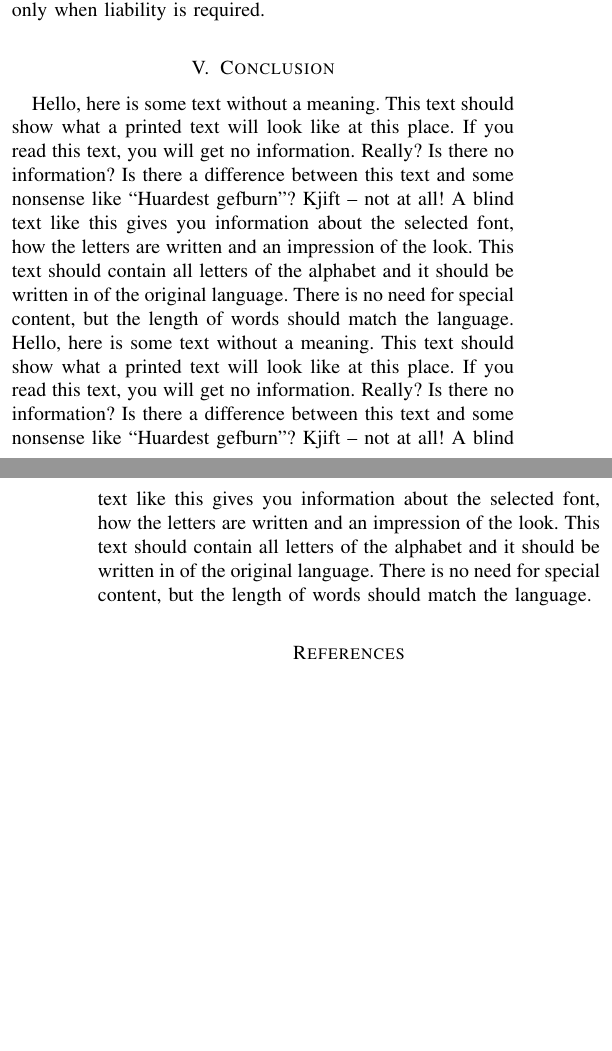
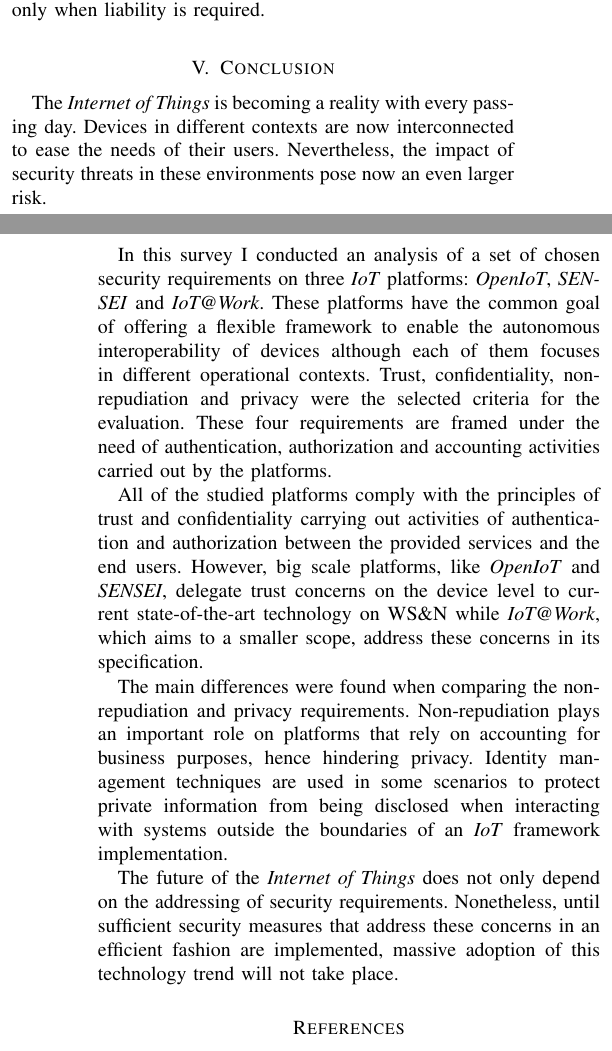
Before and after one commit to omrsin/IoTAAA-survey, a LaTeX paper (survey.tex): two parts of the columns of pages 4 and 5 of 5, joined at a grey line, cut so that both start at the same text, the shorter picture padded with empty space. Compiled offline with pdfLaTeX.

Commit message:
First final version

```diff
--- a/survey.tex
+++ b/survey.tex
@@ -172,15 +174,24 @@ AAA, IoT, Internet of Things, Authentication, Authorization, Accounting, Securit
 
   The non-repudiation and privacy requirements are the ones that display the most different approach among the chosen platforms. In the case of \emph{OpenIoT}, an exhaustive set of indicators are registered relating the usage of resources to the end-users, disclosing full traceability of actions to platform providers, hence hindering privacy. On the other hand, \emph{SENSEI} achieves a similar purpose regarding the accounted information but it masks the identities of the users to the interconnected platforms through the use of multiple identities, sharing the information only with the interested parties. On the contrary, \emph{IoT@Work} does not address non-repudiation for all its operations, instead they state that traceability of actions should be kept whenever remote maintenance interactions are carried out by external authorized groups \cite{Huth2010}.
 
+  % Contrast the results and indicate why are they different or not, based on how their goals differ
+  % Mention that accountability makes sense when there is a contract between the parties
   The different scopes in privacy adopted by the chosen platforms are a consequence of their goal as \emph{IoT} enabling technologies. Big scale \emph{IoT} platforms like \emph{OpenIoT} and \emph{SENSEI}, that aim to connect millions of devices,  enforce a strong non-repudiation approach because their business model depends on the capacity to account for actions in their systems. Platforms with a closed scope, like \emph{IoT@work}, that have a concrete goal inside a controlled environment depend less on strong non-repudiation policies unless external or critical activities need to be accounted. In general terms, accountability makes sense only when liability is required.
 
 \section{Conclusion}
-  \blindtext
-  \blindtext
-  % TODO: contrast the results and indicate why are they different or not, based on how their goals differ (probably)
+  The \emph{Internet of Things} is becoming a reality with every passing day. Devices in different contexts are now interconnected to ease the needs of their users. Nevertheless, the impact of security threats in these environments pose now an even larger risk.
+
+  In this survey I conducted an analysis of a set of chosen security requirements on three \emph{IoT} platforms: \emph{OpenIoT}, \emph{SENSEI} and \emph{IoT@Work}. These platforms have the common goal of offering a flexible framework to enable the autonomous interoperability of devices although each of them focuses in different operational contexts. Trust, confidentiality, non-repudiation and privacy were the selected criteria for the evaluation. These four requirements are framed under the need of authentication, authorization and accounting activities carried out by the platforms.
+
+  All of the studied platforms comply with the principles of trust and confidentiality carrying out activities of authentication and authorization between the provided services and the end users. However, big scale platforms, like \emph{OpenIoT} and \emph{SENSEI}, delegate trust concerns on the device level to current state-of-the-art technology on WS\&N while \emph{IoT@Work}, which aims to a smaller scope, address these concerns in its specification.
+
+  The main differences were found when comparing the non-repudiation and privacy requirements. Non-repudiation plays an important role on platforms that rely on accounting for business purposes, hence hindering privacy. Identity management techniques are used in some scenarios to protect private information from being disclosed when interacting with systems outside the boundaries of an \emph{IoT} framework implementation.
+
+  The future of the \emph{Internet of Things} does not only depend on the addressing of security requirements. Nonetheless, until sufficient security measures that address these concerns in an efficient fashion are implemented, massive adoption of this technology trend will not take place.
+
   % TODO: Comment about how different requirements, specially on a big scale demand different AAA and security approaches.
   % TODO: Comment about the advantage of open source approach in OpenIoT for extending services compared to SENSEI
-  % TODO: Mention that accountability makes sense when there is a contract between the parties
+
 
 \bibliographystyle{IEEEtran}
 \bibliography{surveyBib}
```
Also changed, not shown: survey.tex (14 more changed lines).
